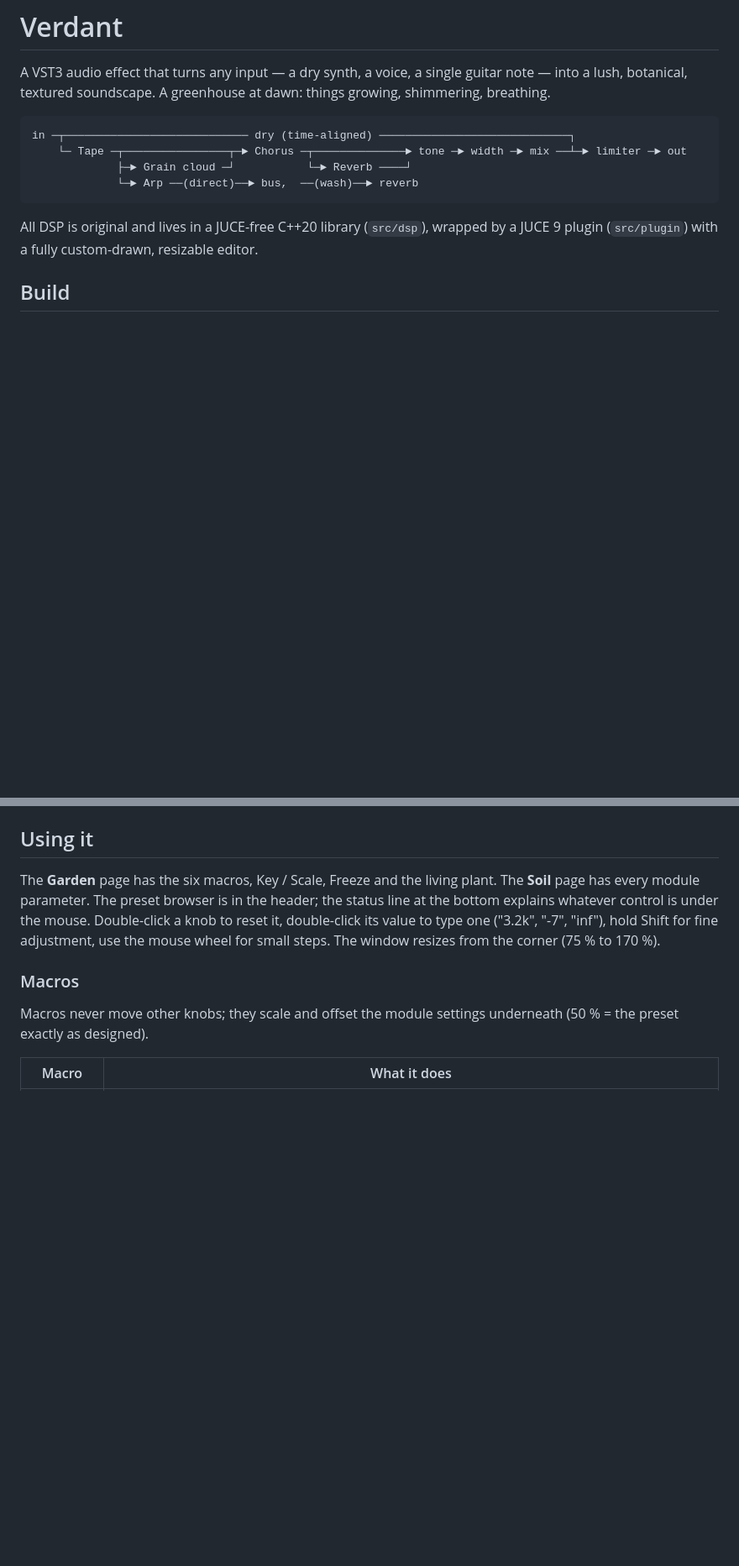
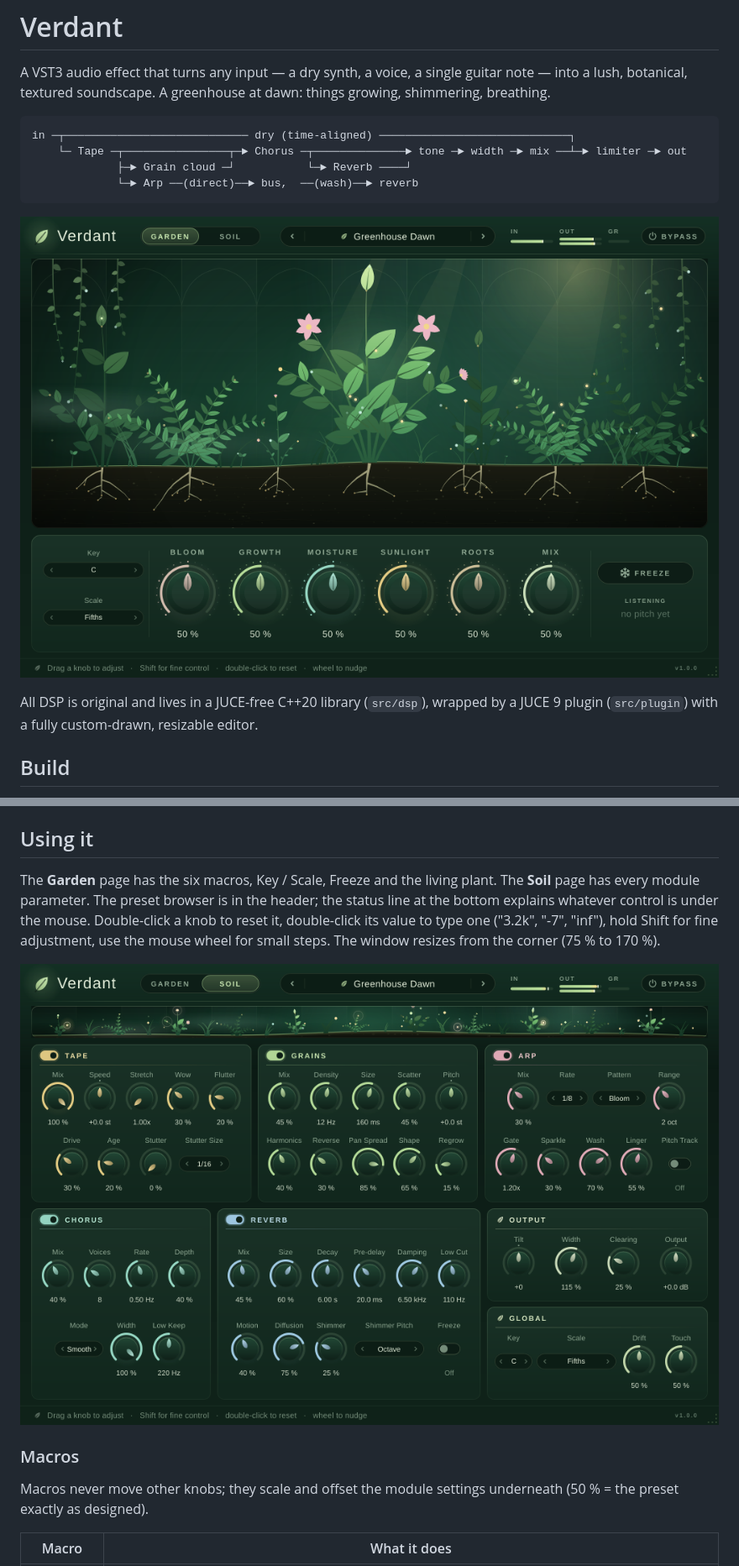
Before and after one commit to chewingbacca/Vst-new-tape-vst, a Markdown page: README.md, 2 parts joined by grey strips. Shown at 84% size. GitHub-like rendering; pictures changed too: docs/garden-page.png (added), docs/soil-page.png (added); blank space fills up the shorter version.

Commit message:
README screenshots and licensing note
Co-Authored-By: Claude Fable 5.2 <noreply@anthropic.com>
Claude-Session: https://claude.ai/code/session_012rwaMPDZiwqWxA3PyGVZ3t

````diff
--- a/README.md
+++ b/README.md
@@ -9,6 +9,8 @@ in ─┬───────────────────────
              ├─► Grain cloud ─┘           └─► Reverb ────┘
              └─► Arp ──(direct)──► bus,  ──(wash)──► reverb
 ```
+
+![Garden page](docs/garden-page.png)
 
 All DSP is original and lives in a JUCE-free C++20 library (`src/dsp`), wrapped by a JUCE 9 plugin
 (`src/plugin`) with a fully custom-drawn, resizable editor.
@@ -68,6 +70,8 @@ page has every module parameter. The preset browser is in the header; the status
 bottom explains whatever control is under the mouse. Double-click a knob to reset it, double-click
 its value to type one ("3.2k", "-7", "inf"), hold Shift for fine adjustment, use the mouse
 wheel for small steps. The window resizes from the corner (75 % to 170 %).
+
+![Soil page](docs/soil-page.png)
 
 ### Macros
 
````
Also changed, not shown: other parts of README.md (+7 -0 lines).
